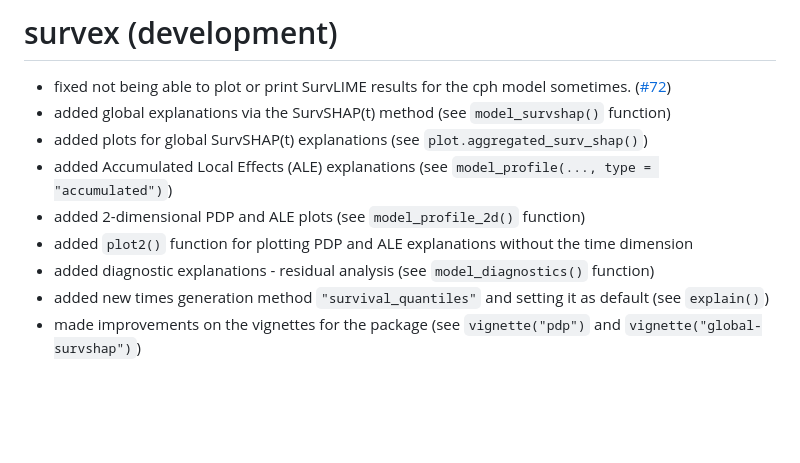
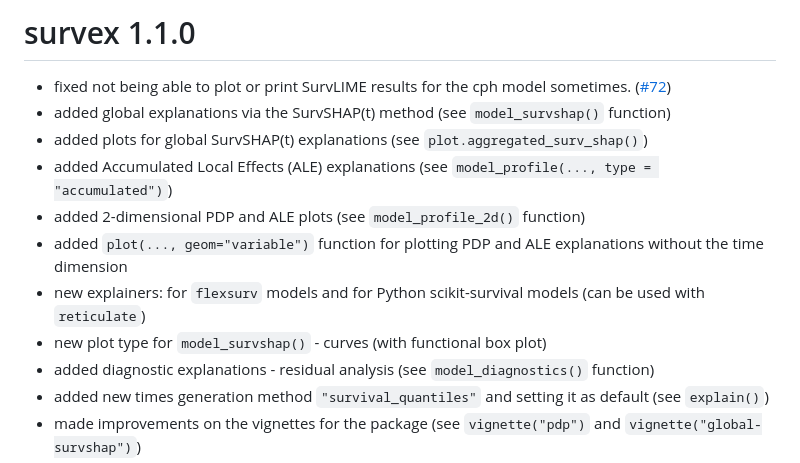
Before and after one commit to ModelOriented/survex, a Markdown page: NEWS.md, the part around the change. Drawn GitHub-style; blank space fills up the shorter version.

```diff
--- a/NEWS.md
+++ b/NEWS.md
@@ -1,11 +1,13 @@
-# survex (development)
+# survex 1.1.0
 
 * fixed not being able to plot or print SurvLIME results for the cph model sometimes. ([#72](https://github.com/ModelOriented/survex/issues/72))
 * added global explanations via the SurvSHAP(t) method (see `model_survshap()` function)
 * added plots for global SurvSHAP(t) explanations (see `plot.aggregated_surv_shap()`)
 * added Accumulated Local Effects (ALE) explanations (see `model_profile(..., type = "accumulated")`)
 * added 2-dimensional PDP and ALE plots (see `model_profile_2d()` function)
-* added `plot2()` function for plotting PDP and ALE explanations without the time dimension
+* added `plot(..., geom="variable")` function for plotting PDP and ALE explanations without the time dimension
+* new explainers: for `flexsurv` models and for Python scikit-survival models (can be used with `reticulate`)
+* new plot type for `model_survshap()` - curves (with functional box plot)
 * added diagnostic explanations - residual analysis (see `model_diagnostics()` function)
 * added new times generation method `"survival_quantiles"` and setting it as default (see `explain()`)
 * made improvements on the vignettes for the package (see `vignette("pdp")` and `vignette("global-survshap")`)
```
